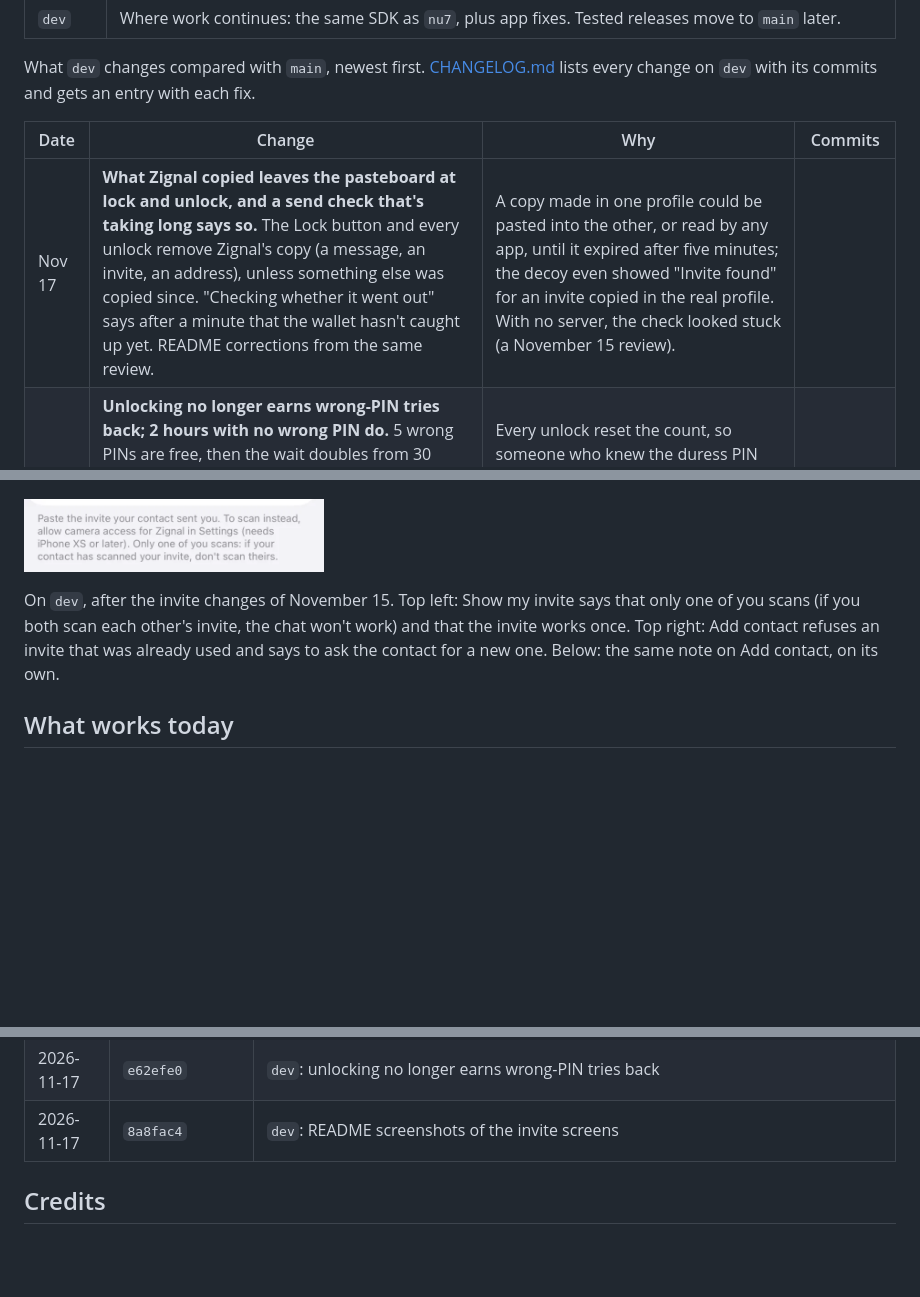
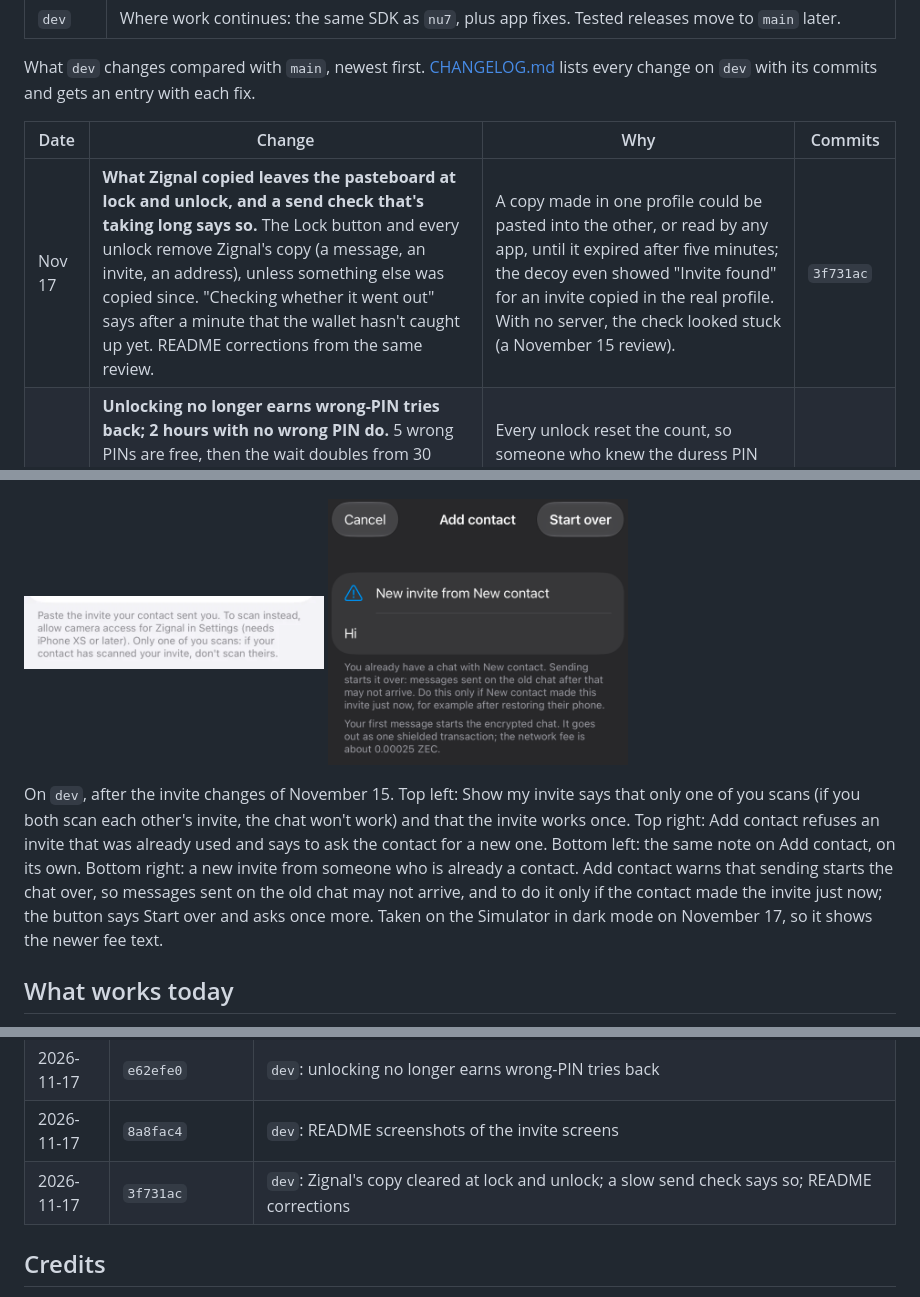
Before and after one commit to Zkignal/zignal, a Markdown page: README.md, 3 parts joined by grey strips. GitHub-like rendering; pictures changed too: pics/15-Invite-Notice.png (added); blank space fills up the shorter version.

```diff
--- a/README.md
+++ b/README.md
@@ -29,7 +29,7 @@ change on `dev` with its commits and gets an entry with each fix.
 
 | Date | Change | Why | Commits |
 |---|---|---|---|
-| Nov 17 | **What Zignal copied leaves the pasteboard at lock and unlock, and a send check that's taking long says so.** The Lock button and every unlock remove Zignal's copy (a message, an invite, an address), unless something else was copied since. "Checking whether it went out" says after a minute that the wallet hasn't caught up yet. README corrections from the same review. | A copy made in one profile could be pasted into the other, or read by any app, until it expired after five minutes; the decoy even showed "Invite found" for an invite copied in the real profile. With no server, the check looked stuck (a November 15 review). | |
+| Nov 17 | **What Zignal copied leaves the pasteboard at lock and unlock, and a send check that's taking long says so.** The Lock button and every unlock remove Zignal's copy (a message, an invite, an address), unless something else was copied since. "Checking whether it went out" says after a minute that the wallet hasn't caught up yet. README corrections from the same review. | A copy made in one profile could be pasted into the other, or read by any app, until it expired after five minutes; the decoy even showed "Invite found" for an invite copied in the real profile. With no server, the check looked stuck (a November 15 review). | `3f731ac` |
 | Nov 17 | **Unlocking no longer earns wrong-PIN tries back; 2 hours with no wrong PIN do.** 5 wrong PINs are free, then the wait doubles from 30 seconds to 1 hour. A PIN that opens a profile, any of the three, takes back only its own count; after 2 hours with no wrong PIN, the count starts over, and the lock screen says so under the countdown. A counter that can't be read counts as no free tries left. | Every unlock reset the count, so someone who knew the duress PIN could keep guessing, unlocking the decoy between tries, and never reach the wait (Zignal's own pressure test). A counter that couldn't be read started over with every free try. | `e62efe0` |
 | Nov 15 | **An invite used before is refused, a new invite from a contact asks first, and the recovery phrase screen treats the panic PIN as wrong.** The invite screens say that only one person scans. | Accepting a used invite again broke the chat on both phones without a sign (it happened in testing), and so does scanning each other's invite. The panic PIN opens the decoy too, so on the recovery phrase screen it showed the decoy's words without wiping: someone holding the duress PIN could find the panic PIN there. | `e7bd418` |
 | Nov 15 | **A recent checkpoint, and default servers from three operators.** The SDK ships a checkpoint at block 3,565,000 (after NU7). The default servers are zec.rocks, Stardust and Cake Wallet; only the first is used, as before. A restore starts scanning at the beginning of the day before the date picked. | A wallet restored with a recent date no longer scans from June. Two of the old default servers no longer exist. The restore date kept the time of day the screen was opened at, so a checkpoint made later that day could have skipped a wallet's first transactions. | `5e795ee` |
@@ -115,12 +115,17 @@ after a screenshot of the same screen (the words above it are cropped out of thi
 </p>
 <p>
   <img src="pics/12-Invite.png" width="300" alt="Add contact: the note that only one of you scans">
+  <img src="pics/15-Invite-Notice.png" width="300" alt="Add contact: a new invite from someone who is already a contact asks before the chat starts over">
 </p>
 
 On `dev`, after the invite changes of November 15. Top left: Show my invite says that only
 one of you scans (if you both scan each other's invite, the chat won't work) and that the
 invite works once. Top right: Add contact refuses an invite that was already used and says
-to ask the contact for a new one. Below: the same note on Add contact, on its own.
+to ask the contact for a new one. Bottom left: the same note on Add contact, on its own.
+Bottom right: a new invite from someone who is already a contact. Add contact warns that
+sending starts the chat over, so messages sent on the old chat may not arrive, and to do it
+only if the contact made the invite just now; the button says Start over and asks once
+more. Taken on the Simulator in dark mode on November 17, so it shows the newer fee text.
 
 ## What works today
 
@@ -738,6 +743,7 @@ match the git history; the rows after October 28 are on `dev`.
 | 2026-11-15 | `e7bd418` | `dev`: used invites refused; asks before a chat starts over; only one scans; no recovery phrase for the panic PIN |
 | 2026-11-17 | `e62efe0` | `dev`: unlocking no longer earns wrong-PIN tries back |
 | 2026-11-17 | `8a8fac4` | `dev`: README screenshots of the invite screens |
+| 2026-11-17 | `3f731ac` | `dev`: Zignal's copy cleared at lock and unlock; a slow send check says so; README corrections |
 
 ## Credits
 
```
Also changed, not shown: CHANGELOG.md (+6 -5 lines).
